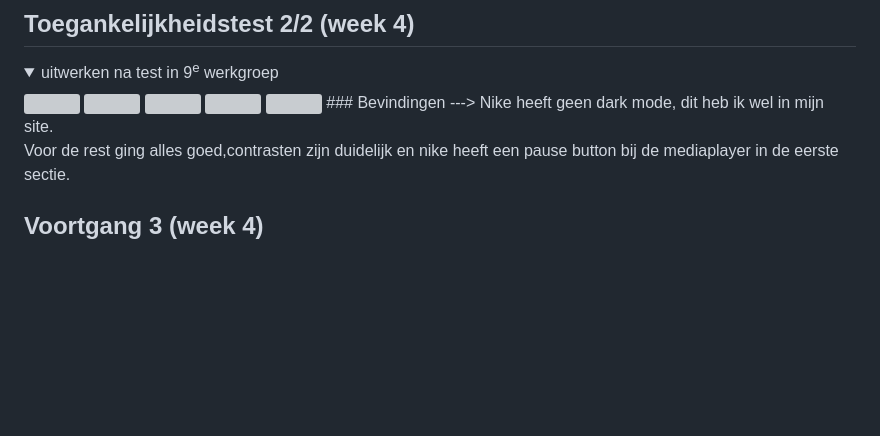
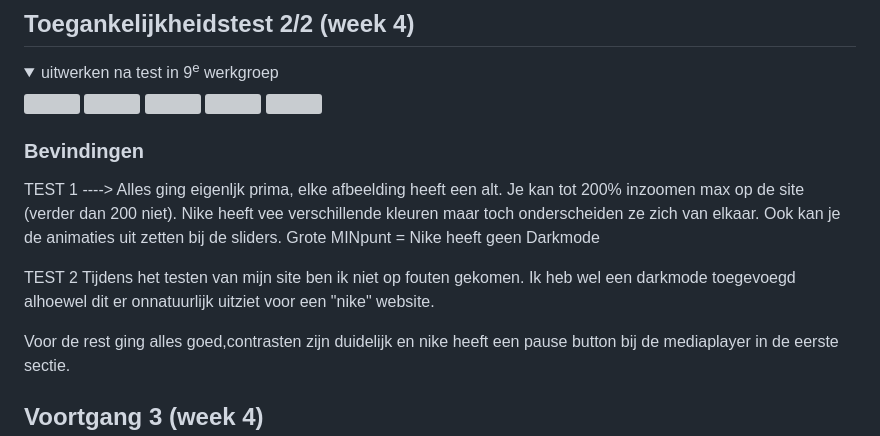
Before and after one commit to YounesBenzian/FED2, a Markdown page: README.md, the part around the change. Drawn GitHub-style; folded sections open; blank space fills up the shorter version; grey boxes are pictures that could not be loaded.

```diff
--- a/README.md
+++ b/README.md
@@ -154,8 +154,16 @@ Nike.nl
 <img src="readme-images/FED 25-26 - Blok 1 - WCAG checklist.pdf_Page_3.png">
 <img src="readme-images/FED 25-26 - Blok 1 - WCAG checklist.pdf_Page_4.png">
 <img src="readme-images/FED 25-26 - Blok 1 - WCAG checklist.pdf_Page_5.png">
+
   ### Bevindingen
- ---> Nike heeft geen dark mode, dit heb ik wel in mijn site.
+ TEST 1
+ ----> Alles ging eigenljk prima, elke afbeelding heeft een alt. Je kan tot 200% inzoomen max op de site (verder dan 200 niet). Nike heeft vee verschillende kleuren maar toch onderscheiden ze zich van elkaar. Ook kan je de animaties uit zetten bij de sliders.
+ Grote MINpunt = Nike heeft geen Darkmode
+
+
+TEST 2
+Tijdens het testen van mijn site ben ik niet op fouten gekomen. Ik heb wel een darkmode toegevoegd alhoewel dit er onnatuurlijk uitziet voor een "nike" website.
+
 
 Voor de rest ging alles goed,contrasten zijn duidelijk en nike heeft een pause button bij de mediaplayer in de eerste sectie.
 </details>
```
